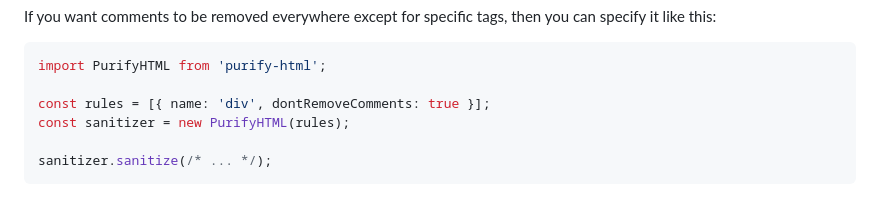
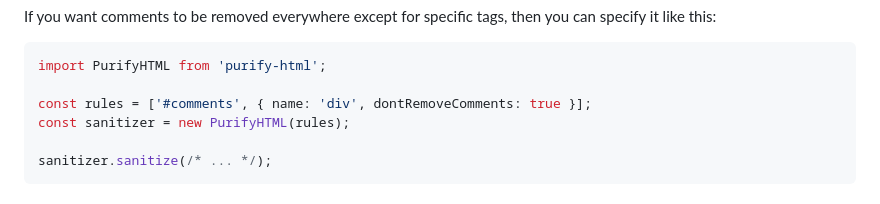
Before and after one commit to oleksandr-dukhovnyy/purify-html, a Markdown page: README.MD, the part around the change. Drawn GitHub-style.

````diff
--- a/README.MD
+++ b/README.MD
@@ -276,7 +276,7 @@ If you want comments to be removed everywhere except for specific tags, then you
 ```javascript
 import PurifyHTML from 'purify-html';
 
-const rules = [{ name: 'div', dontRemoveComments: true }];
+const rules = ['#comments', { name: 'div', dontRemoveComments: true }];
 const sanitizer = new PurifyHTML(rules);
 
 sanitizer.sanitize(/* ... */);
````
